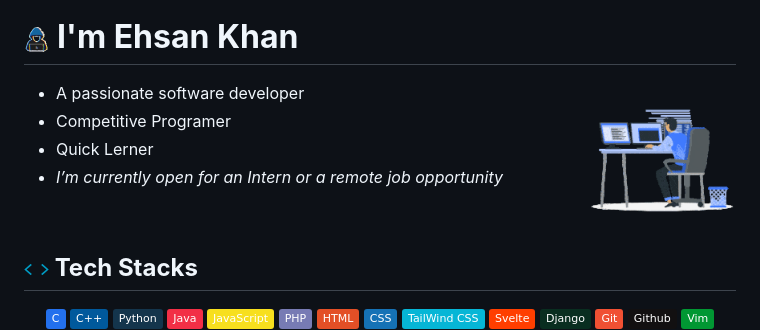
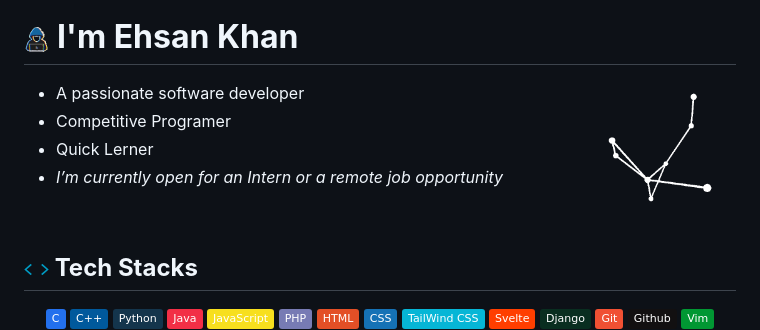
Before and after one commit to ehsan18t/ehsan18t, a Markdown page: README.md, the part around the change. Rendered like a GitHub page; pictures changed too: img/right_side_alt.gif (added); badges without logos.

Commit message:
change animation

```diff
--- a/README.md
+++ b/README.md
@@ -3,7 +3,7 @@
 </p>
 
 # <picture><img src = "img/about_me_small.gif" width = 25px></picture> **I'm Ehsan Khan**
-<picture> <img align="right" src="img/right_side_small.gif" width = 150px></picture>
+<picture> <img align="right" src="img/right_side_alt.gif" width = 150px></picture>
 
 - A passionate software developer
 - Competitive Programer
```
